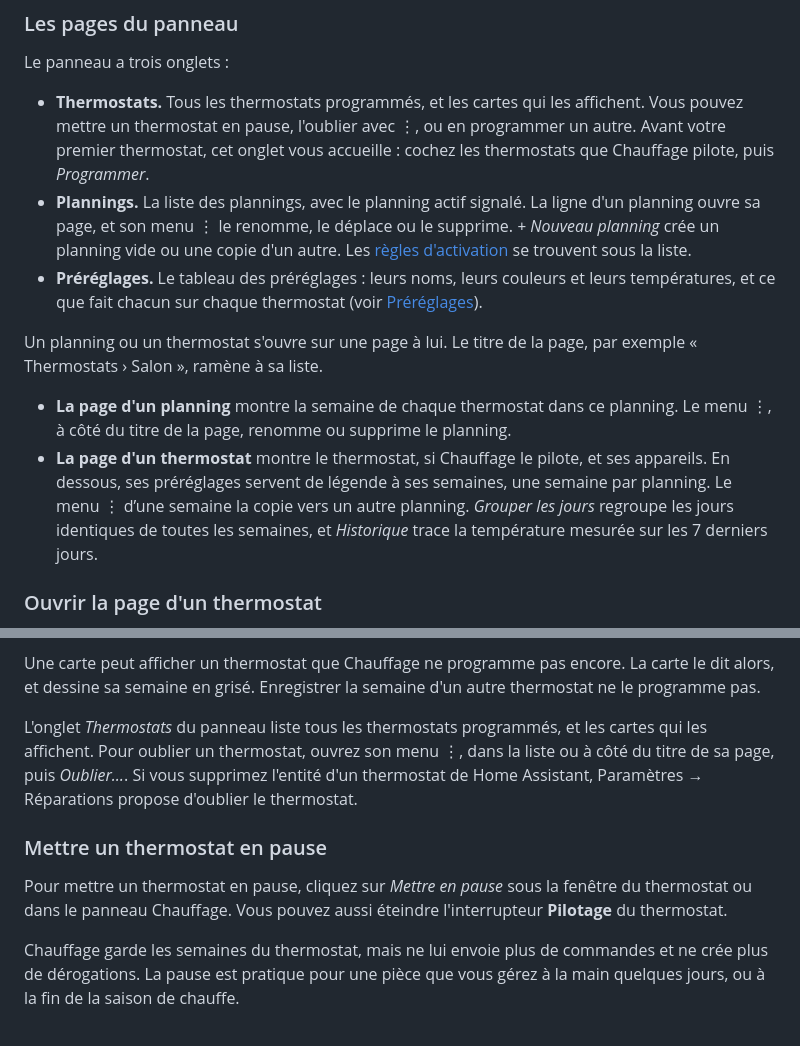
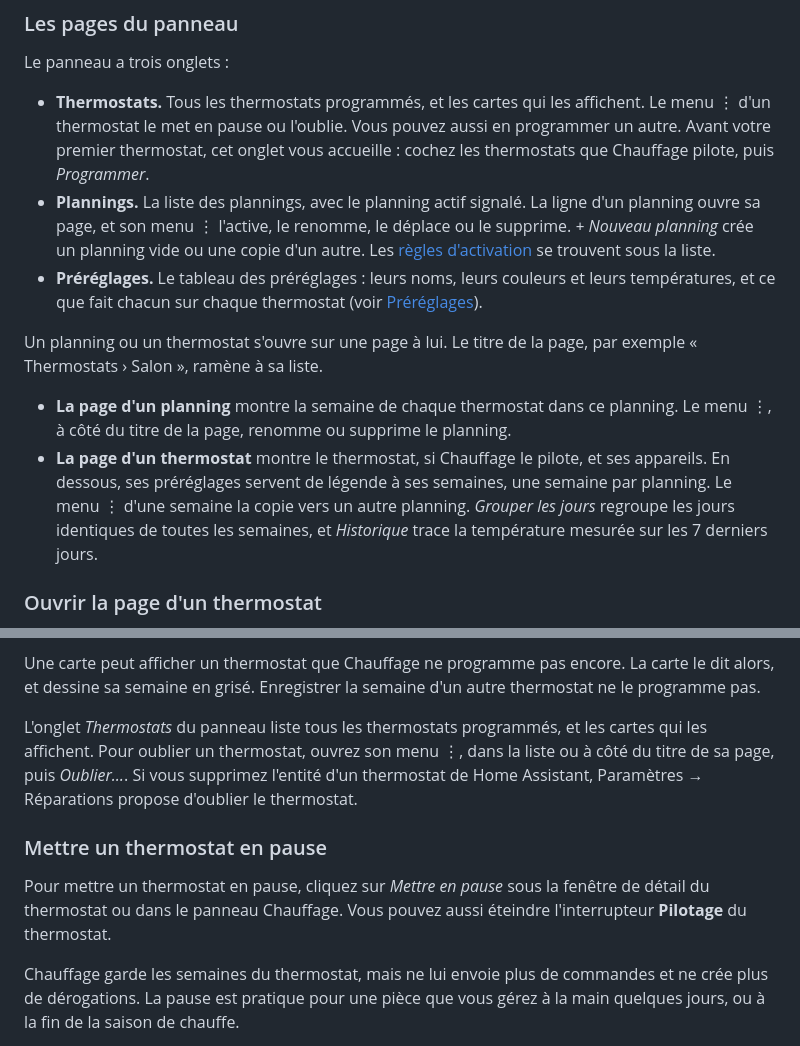
Before and after one commit to armellarcier/ha-chauffage, a Markdown page: README.fr.md, 2 parts joined by grey strips. Rendered like a GitHub page.

Commit message:
Say what the ⋮ menus of the panel's lists do, in both READMEs
A schedule's ⋮ also activates it, and a thermostat's ⋮ holds Pause. Long lines are wrapped, and the French text names the more-info dialog as elsewhere.

Co-Authored-By: Claude Opus 5.5 <noreply@anthropic.com>

```diff
--- a/README.fr.md
+++ b/README.fr.md
@@ -115,14 +115,14 @@ barre latérale* (voir [Options](#options)).
 
 Le panneau a trois onglets :
 
-- **Thermostats.** Tous les thermostats programmés, et les cartes qui les affichent. Vous pouvez
-  mettre un thermostat en pause, l'oublier avec ⋮, ou en programmer un autre. Avant votre premier
-  thermostat, cet onglet vous accueille : cochez les thermostats que Chauffage pilote, puis
-  *Programmer*.
+- **Thermostats.** Tous les thermostats programmés, et les cartes qui les affichent. Le menu ⋮
+  d'un thermostat le met en pause ou l'oublie. Vous pouvez aussi en programmer un autre. Avant
+  votre premier thermostat, cet onglet vous accueille : cochez les thermostats que Chauffage
+  pilote, puis *Programmer*.
 - **Plannings.** La liste des plannings, avec le planning actif signalé. La ligne d'un planning
-  ouvre sa page, et son menu ⋮ le renomme, le déplace ou le supprime. *+ Nouveau planning* crée un
-  planning vide ou une copie d'un autre. Les [règles d'activation](#règles-dactivation) se
-  trouvent sous la liste.
+  ouvre sa page, et son menu ⋮ l'active, le renomme, le déplace ou le supprime. *+ Nouveau
+  planning* crée un planning vide ou une copie d'un autre. Les
+  [règles d'activation](#règles-dactivation) se trouvent sous la liste.
 - **Préréglages.** Le tableau des préréglages : leurs noms, leurs couleurs et leurs
   températures, et ce que fait chacun sur chaque thermostat (voir [Préréglages](#préréglages)).
 
@@ -133,7 +133,7 @@ Un planning ou un thermostat s'ouvre sur une page à lui. Le titre de la page, p
   à côté du titre de la page, renomme ou supprime le planning.
 - **La page d'un thermostat** montre le thermostat, si Chauffage le pilote, et ses appareils.
   En dessous, ses préréglages servent de légende à ses semaines, une semaine par planning.
-  Le menu ⋮ d’une semaine la copie vers un autre planning. *Grouper les jours* regroupe les jours
+  Le menu ⋮ d'une semaine la copie vers un autre planning. *Grouper les jours* regroupe les jours
   identiques de toutes les semaines, et *Historique* trace la température mesurée sur les 7
   derniers jours.
 
@@ -414,14 +415,14 @@ alors, et dessine sa semaine en grisé. Enregistrer la semaine d'un autre thermo
 programme pas.
 
 L'onglet *Thermostats* du panneau liste tous les thermostats programmés, et les cartes qui les
-affichent. Pour oublier un thermostat, ouvrez son menu ⋮, dans la liste ou à côté du titre de sa page, puis *Oublier…*. Si vous supprimez
-l'entité d'un thermostat de Home Assistant, Paramètres → Réparations propose d'oublier le
-thermostat.
+affichent. Pour oublier un thermostat, ouvrez son menu ⋮, dans la liste ou à côté du titre de
+sa page, puis *Oublier…*. Si vous supprimez l'entité d'un thermostat de Home Assistant,
+Paramètres → Réparations propose d'oublier le thermostat.
 
 ### Mettre un thermostat en pause
 
-Pour mettre un thermostat en pause, cliquez sur *Mettre en pause* sous la fenêtre du thermostat
-ou dans le panneau Chauffage. Vous pouvez aussi éteindre l'interrupteur **Pilotage** du
+Pour mettre un thermostat en pause, cliquez sur *Mettre en pause* sous la fenêtre de détail du
+thermostat ou dans le panneau Chauffage. Vous pouvez aussi éteindre l'interrupteur **Pilotage** du
 thermostat.
 
 Chauffage garde les semaines du thermostat, mais ne lui envoie plus de commandes et ne crée plus
```
Also changed, not shown: other parts of README.fr.md (+2 -1 lines), README.md (+9 -7 lines).
